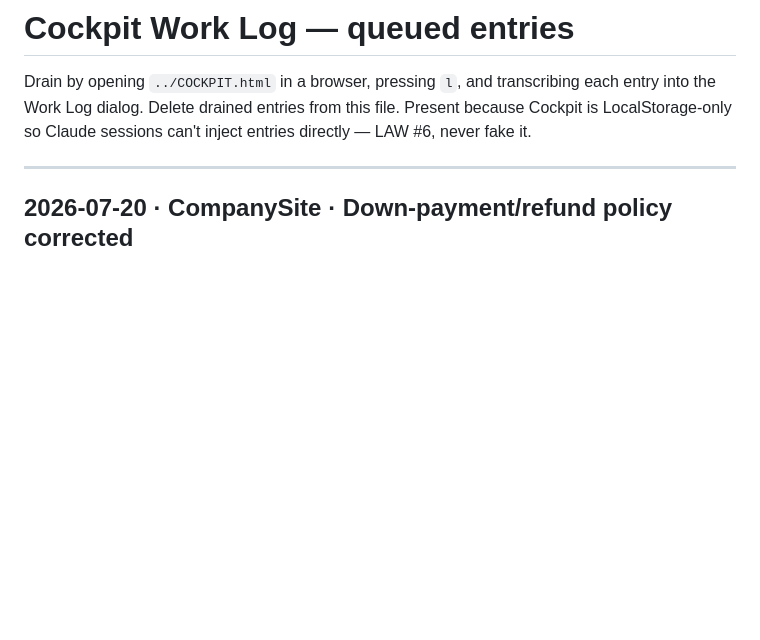
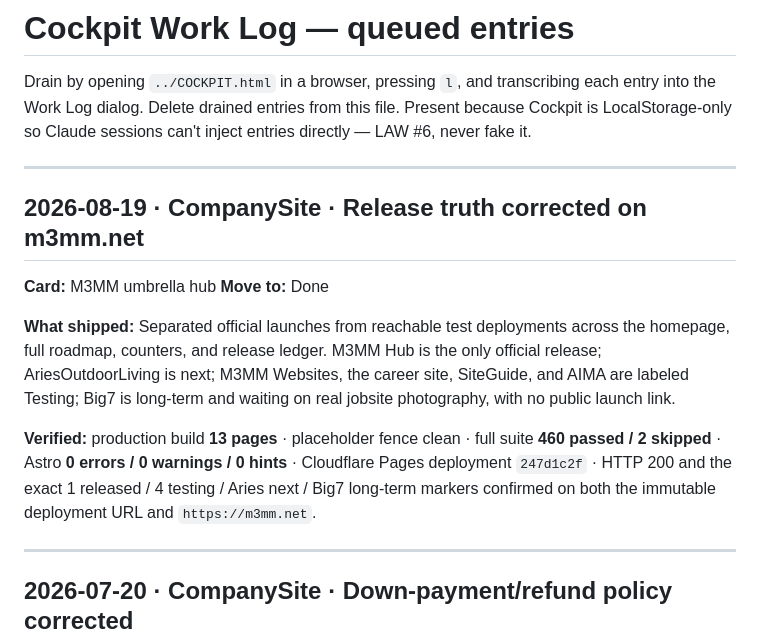
Before and after one commit to murillomartinezmichael/CompanySite, a Markdown page: COCKPIT_QUEUE.md, the part around the change. Drawn GitHub-style; blank space fills up the shorter version.

Commit message:
docs(release): record corrected hub deployment

```diff
--- a/COCKPIT_QUEUE.md
+++ b/COCKPIT_QUEUE.md
@@ -4,6 +4,25 @@ Drain by opening `../COCKPIT.html` in a browser, pressing `l`, and
 transcribing each entry into the Work Log dialog. Delete drained
 entries from this file. Present because Cockpit is LocalStorage-only
 so Claude sessions can't inject entries directly — LAW #6, never fake it.
+
+---
+
+## 2026-08-19 · CompanySite · Release truth corrected on m3mm.net
+
+**Card:** M3MM umbrella hub
+**Move to:** Done
+
+**What shipped:** Separated official launches from reachable test deployments
+across the homepage, full roadmap, counters, and release ledger. M3MM Hub is
+the only official release; AriesOutdoorLiving is next; M3MM Websites, the
+career site, SiteGuide, and AIMA are labeled Testing; Big7 is long-term and
+waiting on real jobsite photography, with no public launch link.
+
+**Verified:** production build **13 pages** · placeholder fence clean · full
+suite **460 passed / 2 skipped** · Astro **0 errors / 0 warnings / 0 hints** ·
+Cloudflare Pages deployment `247d1c2f` · HTTP 200 and the exact 1 released / 4
+testing / Aries next / Big7 long-term markers confirmed on both the immutable
+deployment URL and `https://m3mm.net`.
 
 ---
 
```
Also changed, not shown: STATUS.md (+6 -6 lines), TODO.md (+2 -0 lines).
